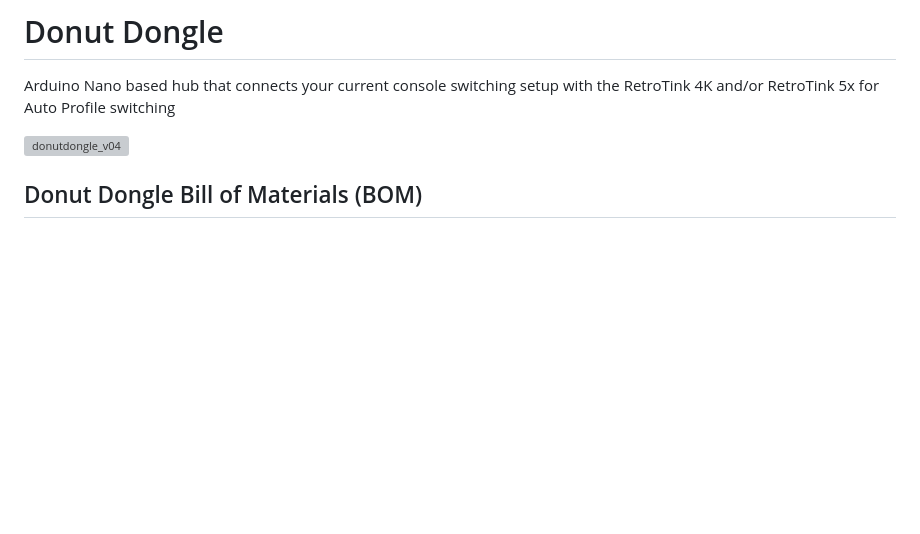
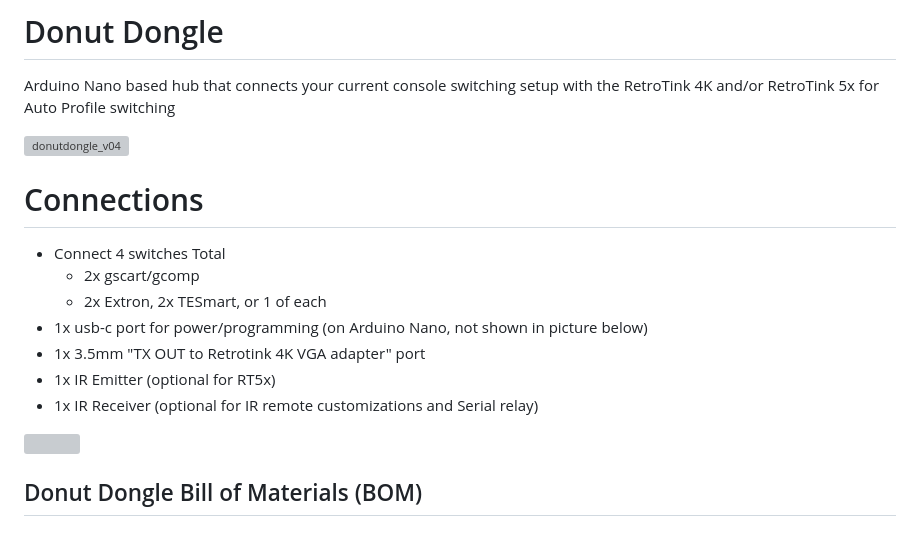
Before and after one commit to svirant/DonutDongle, a Markdown page: README.md, the part around the change. Drawn GitHub-style; blank space fills up the shorter version; grey boxes are pictures that could not be loaded.

```diff
--- a/README.md
+++ b/README.md
@@ -2,6 +2,17 @@
 Arduino Nano based hub that connects your current console switching setup with the RetroTink 4K and/or RetroTink 5x for Auto Profile switching
 
 <img width="600" alt="donutdongle_v04" src="https://github.com/user-attachments/assets/57490759-f556-44dc-b4ce-beb28def27d4" />
+
+# Connections
+  - Connect 4 switches Total
+    - 2x gscart/gcomp
+    - 2x Extron, 2x TESmart, or 1 of each
+  - 1x usb-c port for power/programming (on Arduino Nano, not shown in picture below)
+  - 1x 3.5mm "TX OUT to Retrotink 4K VGA adapter" port
+  - 1x IR Emitter (optional for RT5x)
+  - 1x IR Receiver (optional for IR remote customizations and Serial relay)
+<img width="600" src="https://github.com/user-attachments/assets/9a007fa2-3c51-4658-9946-3c2afe8a4e46" />
+
 
 ## Donut Dongle Bill of Materials (BOM)
 ### [- Digikey shared list](https://www.digikey.com/en/mylists/list/53XEHTQZJK)
```
